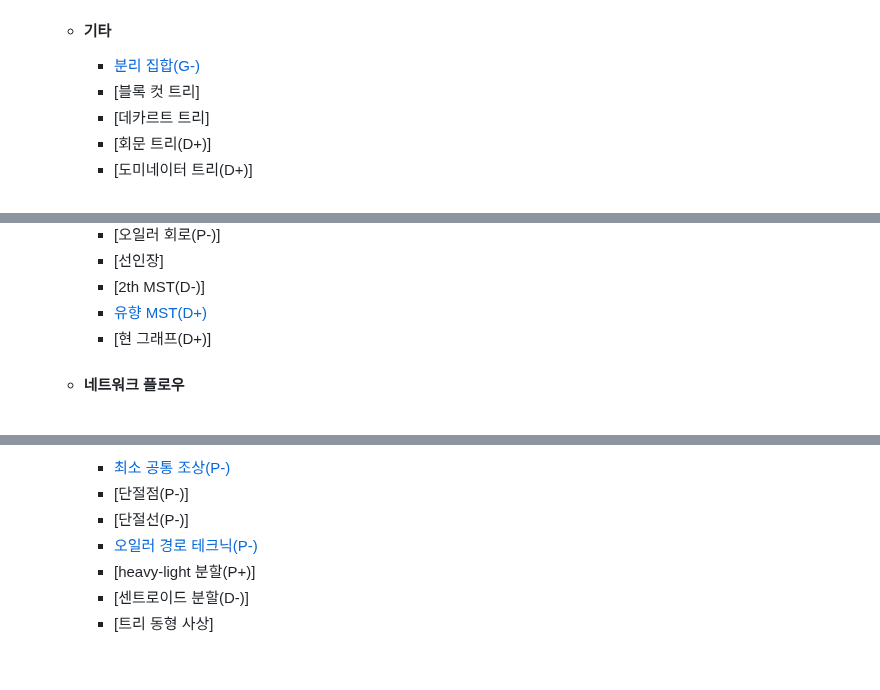
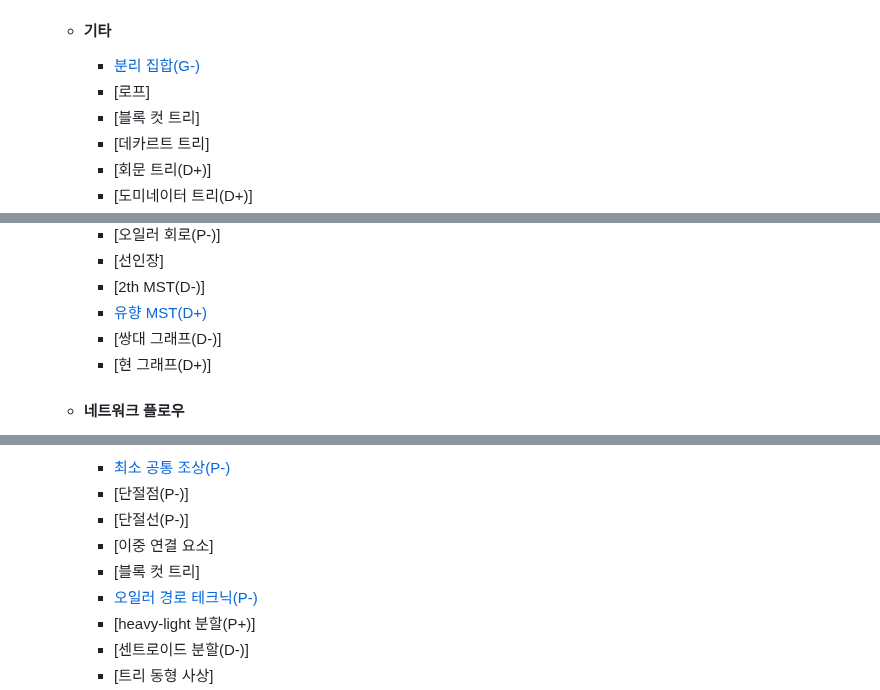
Before and after one commit to simta1/ps-algorithm, a Markdown page: README.md, 3 parts joined by grey strips. Rendered like a GitHub page; blank space fills up the shorter version.

Commit message:
feat: 카테고리 추가

```diff
--- a/README.md
+++ b/README.md
@@ -36,6 +36,7 @@
     * ~~<span class="">[레드-블랙 트리]</span>~~
   * #### 기타
     * <span class="gold">[분리 집합(G-)](/자료구조/기타/Disjoint%20Set.md)</span>
+    * <span class="">[로프]</span>
     * <span class="">[블록 컷 트리]</span>
     * <span class="">[데카르트 트리]</span>
     * <span class="">[회문 트리(D+)]</span>
@@ -61,6 +62,7 @@
     * <span class="">[선인장]</span>
     * <span class="">[2th MST(D-)]</span>
     * <span class="diamond">[유향 MST(D+)](/그래프%20이론/그래프/Directed%20Minimum%20Spanning%20Tree.md)</span>
+    * <span class="">[쌍대 그래프(D-)]</span>
     * <span class="">[현 그래프(D+)]</span>
     <!-- * <span class="">[최소 차수 MST]</span> -->
   * #### 네트워크 플로우
@@ -73,6 +75,8 @@
     * <span class="platinum">[최소 공통 조상(P-)](/그래프%20이론/트리/Lowest%20Common%20Ancestor.md)</span>
     * <span class="">[단절점(P-)]</span>
     * <span class="">[단절선(P-)]</span>
+    * <span class="">[이중 연결 요소]</span>
+    * <span class="">[블록 컷 트리]</span>
     * <span class="platinum">[오일러 경로 테크닉(P-)](/그래프%20이론/트리/Euler%20Tour%20Technique.md)</span>
     * <span class="">[heavy-light 분할(P+)]</span>
     * <span class="">[센트로이드 분할(D-)]</span>
```
Also changed, not shown: other parts of README.md (+1 -0 lines).
